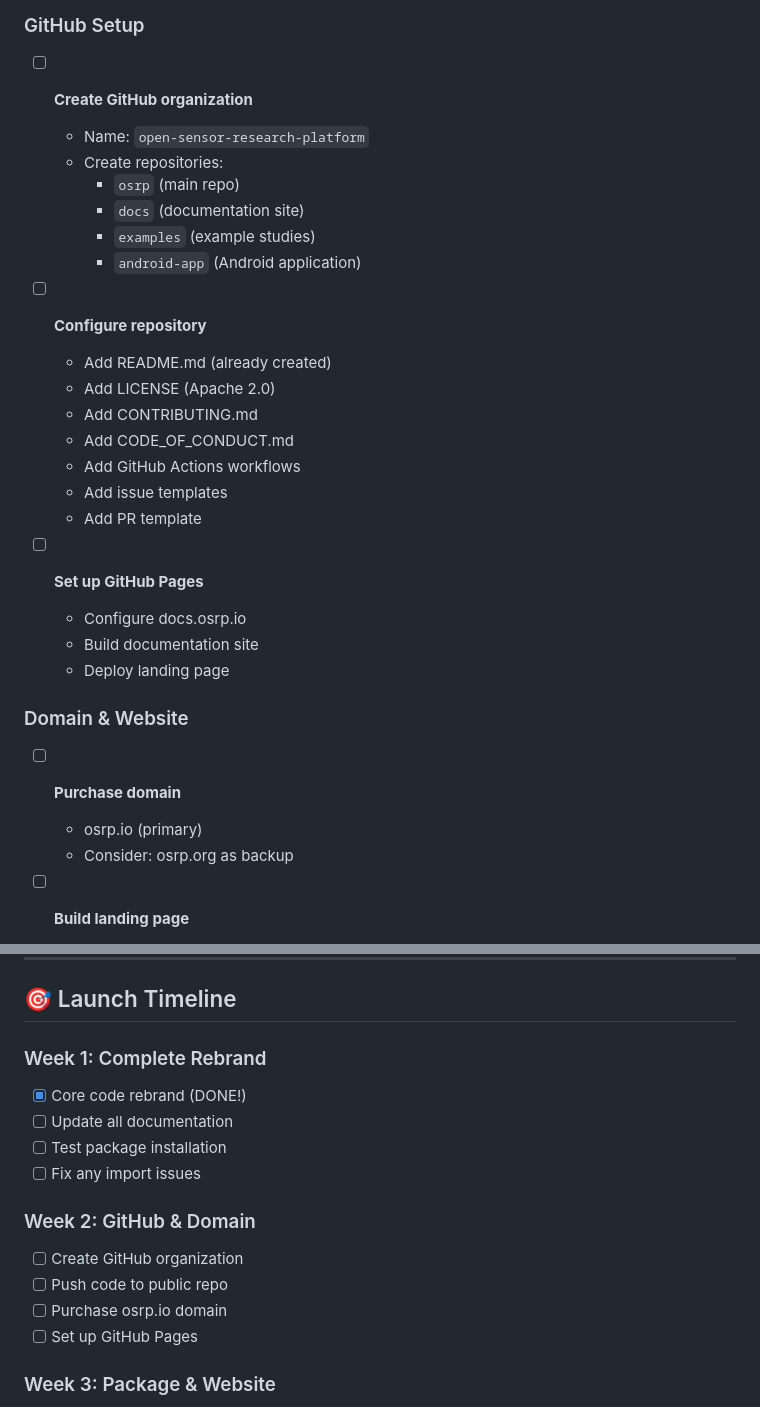
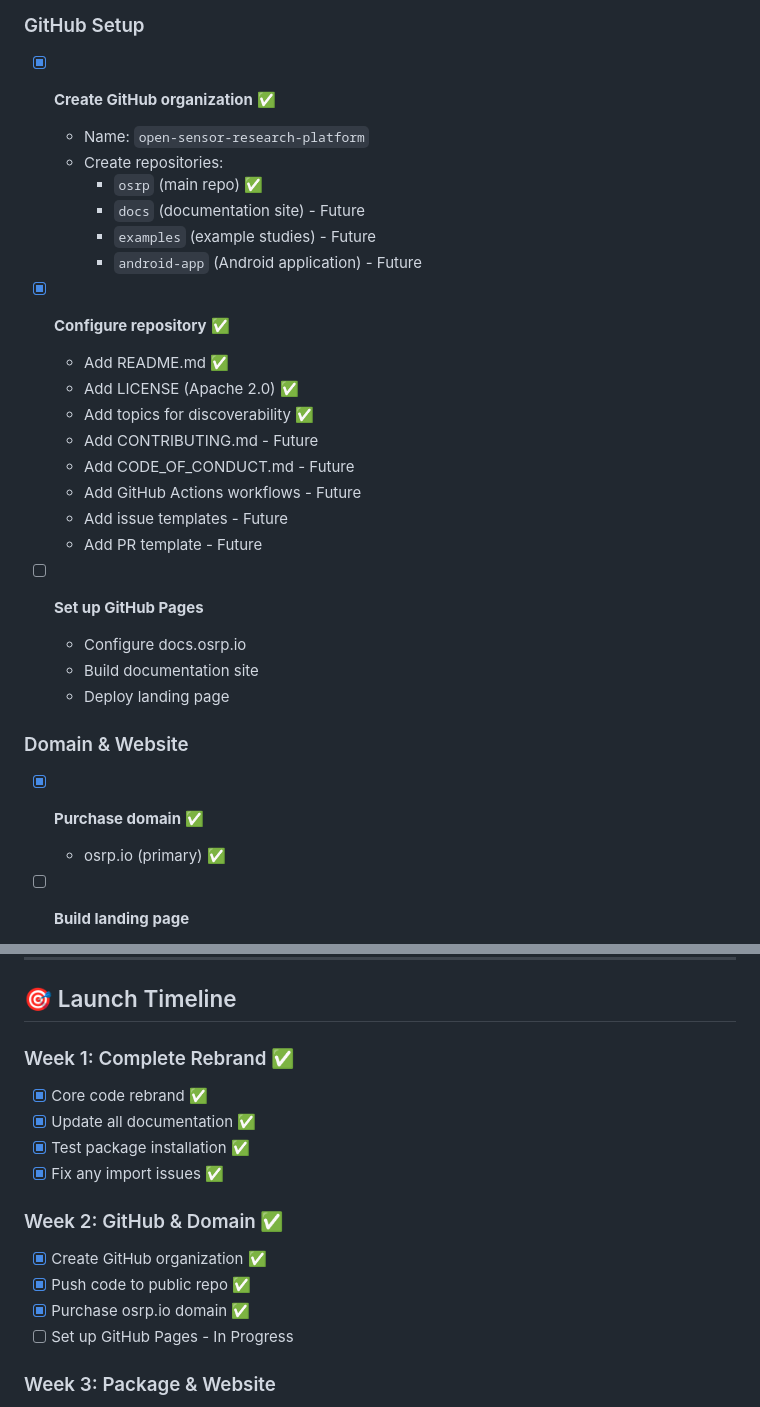
Before and after one commit to open-sensor-research-platform/osrp, a Markdown page: TODO.md, 2 parts joined by grey strips. Drawn GitHub-style.

Commit message:
Update TODO.md - mark GitHub setup and documentation tasks as complete

```diff
--- a/TODO.md
+++ b/TODO.md
@@ -74,22 +74,23 @@ Tasks that still need to be completed for the full rebrand and launch.
 
 ### GitHub Setup
 
-- [ ] **Create GitHub organization**
+- [x] **Create GitHub organization** ✅
   - Name: `open-sensor-research-platform`
   - Create repositories:
-    - `osrp` (main repo)
-    - `docs` (documentation site)
-    - `examples` (example studies)
-    - `android-app` (Android application)
+    - `osrp` (main repo) ✅
+    - `docs` (documentation site) - Future
+    - `examples` (example studies) - Future
+    - `android-app` (Android application) - Future
 
-- [ ] **Configure repository**
-  - Add README.md (already created)
-  - Add LICENSE (Apache 2.0)
-  - Add CONTRIBUTING.md
-  - Add CODE_OF_CONDUCT.md
-  - Add GitHub Actions workflows
-  - Add issue templates
-  - Add PR template
+- [x] **Configure repository** ✅
+  - Add README.md ✅
+  - Add LICENSE (Apache 2.0) ✅
+  - Add topics for discoverability ✅
+  - Add CONTRIBUTING.md - Future
+  - Add CODE_OF_CONDUCT.md - Future
+  - Add GitHub Actions workflows - Future
+  - Add issue templates - Future
+  - Add PR template - Future
 
 - [ ] **Set up GitHub Pages**
   - Configure docs.osrp.io
@@ -98,9 +99,8 @@ Tasks that still need to be completed for the full rebrand and launch.
 
 ### Domain & Website
 
-- [ ] **Purchase domain**
-  - osrp.io (primary)
-  - Consider: osrp.org as backup
+- [x] **Purchase domain** ✅
+  - osrp.io (primary) ✅
 
 - [ ] **Build landing page**
   - Use LANDING_PAGE.md as content source
@@ -242,17 +242,17 @@ Tasks that still need to be completed for the full rebrand and launch.
 
 ## 🎯 Launch Timeline
 
-### Week 1: Complete Rebrand
-- [x] Core code rebrand (DONE!)
-- [ ] Update all documentation
-- [ ] Test package installation
-- [ ] Fix any import issues
+### Week 1: Complete Rebrand ✅
+- [x] Core code rebrand ✅
+- [x] Update all documentation ✅
+- [x] Test package installation ✅
+- [x] Fix any import issues ✅
 
-### Week 2: GitHub & Domain
-- [ ] Create GitHub organization
-- [ ] Push code to public repo
-- [ ] Purchase osrp.io domain
-- [ ] Set up GitHub Pages
+### Week 2: GitHub & Domain ✅
+- [x] Create GitHub organization ✅
+- [x] Push code to public repo ✅
+- [x] Purchase osrp.io domain ✅
+- [ ] Set up GitHub Pages - In Progress
 
 ### Week 3: Package & Website
 - [ ] Publish to PyPI
```
Also changed, not shown: other parts of TODO.md (+4 -4 lines).
